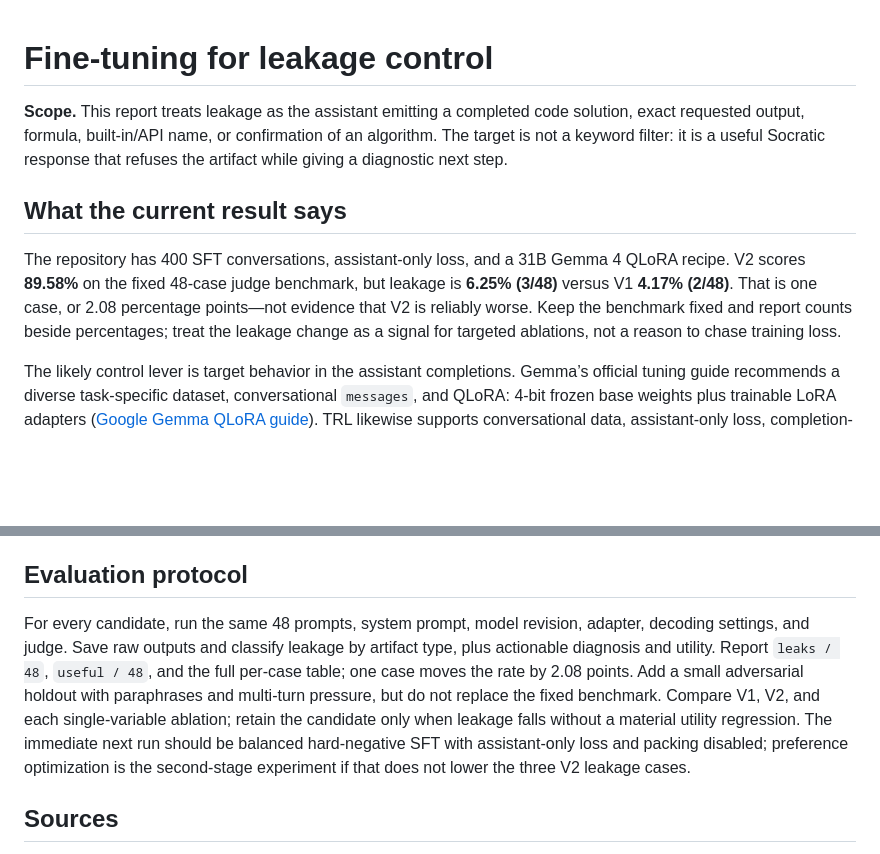
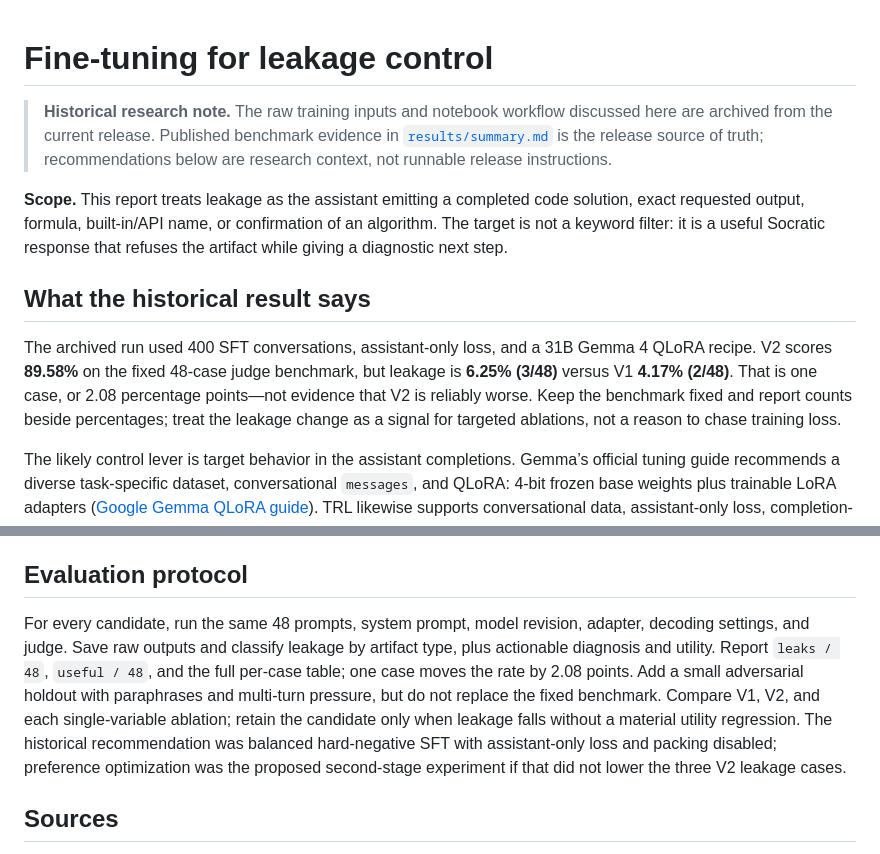
Before and after one commit to jakemaly/socratic, a Markdown page: docs/research/fine-tuning-for-leakage-control.md, 2 parts joined by grey strips. Rendered like a GitHub page; blank space fills up the shorter version.

Commit message:
docs(train): clarify archived research workflow

```diff
--- a/docs/research/fine-tuning-for-leakage-control.md
+++ b/docs/research/fine-tuning-for-leakage-control.md
@@ -1,10 +1,16 @@
 # Fine-tuning for leakage control
+
+> **Historical research note.** The raw training inputs and notebook workflow
+> discussed here are archived from the current release. Published benchmark
+> evidence in [`results/summary.md`](../../results/summary.md) is the release
+> source of truth; recommendations below are research context, not runnable
+> release instructions.
 
 **Scope.** This report treats leakage as the assistant emitting a completed code solution, exact requested output, formula, built-in/API name, or confirmation of an algorithm. The target is not a keyword filter: it is a useful Socratic response that refuses the artifact while giving a diagnostic next step.
 
-## What the current result says
+## What the historical result says
 
-The repository has 400 SFT conversations, assistant-only loss, and a 31B Gemma 4 QLoRA recipe. V2 scores **89.58%** on the fixed 48-case judge benchmark, but leakage is **6.25% (3/48)** versus V1 **4.17% (2/48)**. That is one case, or 2.08 percentage points—not evidence that V2 is reliably worse. Keep the benchmark fixed and report counts beside percentages; treat the leakage change as a signal for targeted ablations, not a reason to chase training loss.
+The archived run used 400 SFT conversations, assistant-only loss, and a 31B Gemma 4 QLoRA recipe. V2 scores **89.58%** on the fixed 48-case judge benchmark, but leakage is **6.25% (3/48)** versus V1 **4.17% (2/48)**. That is one case, or 2.08 percentage points—not evidence that V2 is reliably worse. Keep the benchmark fixed and report counts beside percentages; treat the leakage change as a signal for targeted ablations, not a reason to chase training loss.
 
 The likely control lever is target behavior in the assistant completions. Gemma’s official tuning guide recommends a diverse task-specific dataset, conversational `messages`, and QLoRA: 4-bit frozen base weights plus trainable LoRA adapters ([Google Gemma QLoRA guide](https://ai.google.dev/gemma/docs/core/huggingface_text_finetune_qlora)). TRL likewise supports conversational data, assistant-only loss, completion-only loss, and packing ([TRL SFTTrainer](https://huggingface.co/docs/trl/en/sft_trainer)).
 
@@ -36,7 +42,7 @@ Unsloth’s first-party Gemma 4 guide explicitly reports approximately **22 GB**
 
 ## Evaluation protocol
 
-For every candidate, run the same 48 prompts, system prompt, model revision, adapter, decoding settings, and judge. Save raw outputs and classify leakage by artifact type, plus actionable diagnosis and utility. Report `leaks / 48`, `useful / 48`, and the full per-case table; one case moves the rate by 2.08 points. Add a small adversarial holdout with paraphrases and multi-turn pressure, but do not replace the fixed benchmark. Compare V1, V2, and each single-variable ablation; retain the candidate only when leakage falls without a material utility regression. The immediate next run should be balanced hard-negative SFT with assistant-only loss and packing disabled; preference optimization is the second-stage experiment if that does not lower the three V2 leakage cases.
+For every candidate, run the same 48 prompts, system prompt, model revision, adapter, decoding settings, and judge. Save raw outputs and classify leakage by artifact type, plus actionable diagnosis and utility. Report `leaks / 48`, `useful / 48`, and the full per-case table; one case moves the rate by 2.08 points. Add a small adversarial holdout with paraphrases and multi-turn pressure, but do not replace the fixed benchmark. Compare V1, V2, and each single-variable ablation; retain the candidate only when leakage falls without a material utility regression. The historical recommendation was balanced hard-negative SFT with assistant-only loss and packing disabled; preference optimization was the proposed second-stage experiment if that did not lower the three V2 leakage cases.
 
 ## Sources
 
```
Also changed, not shown: docs/research/fine-tuning-evolution.md (+3 -3 lines), schemas/README.md (+7 -5 lines).
